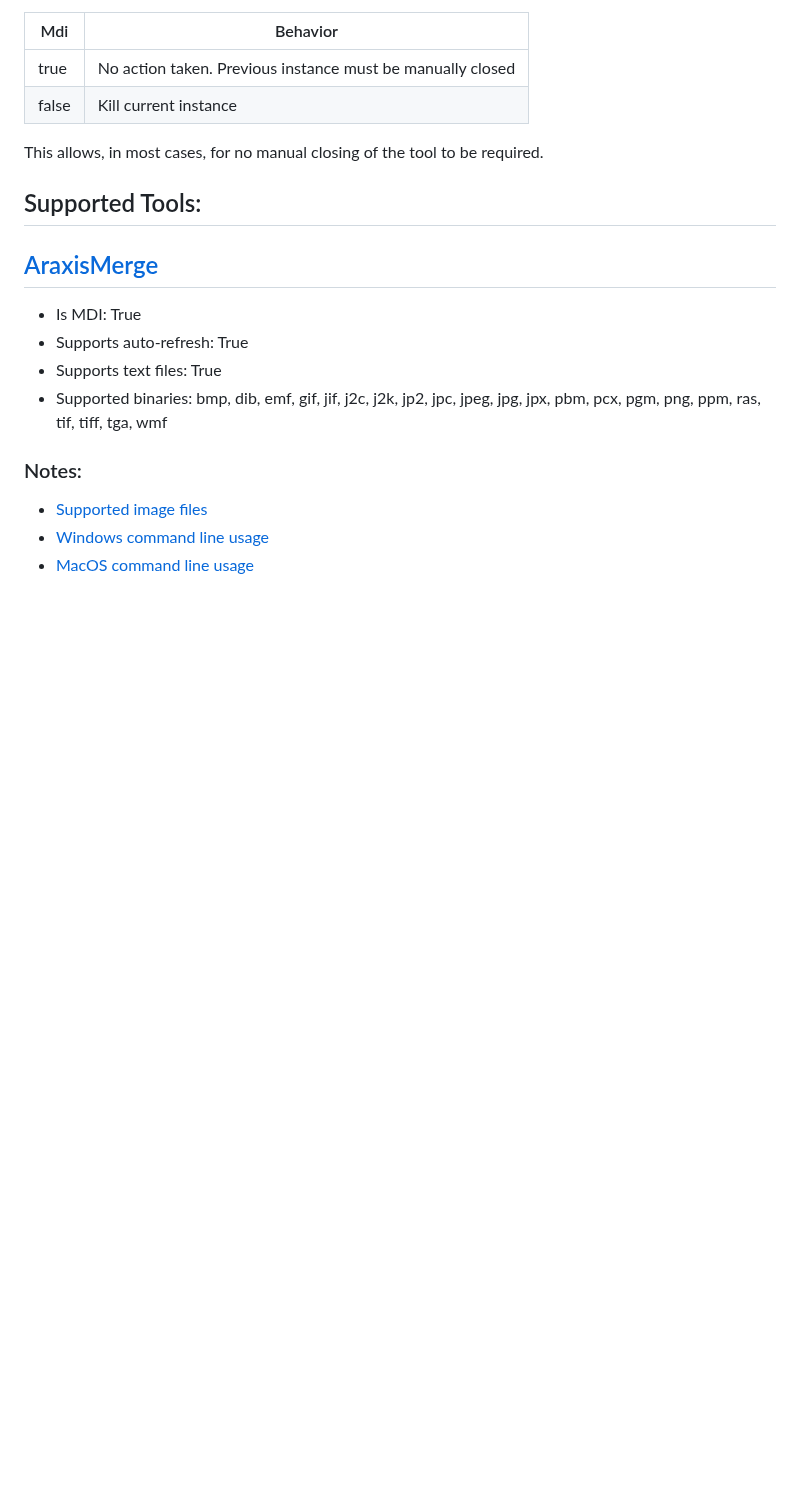
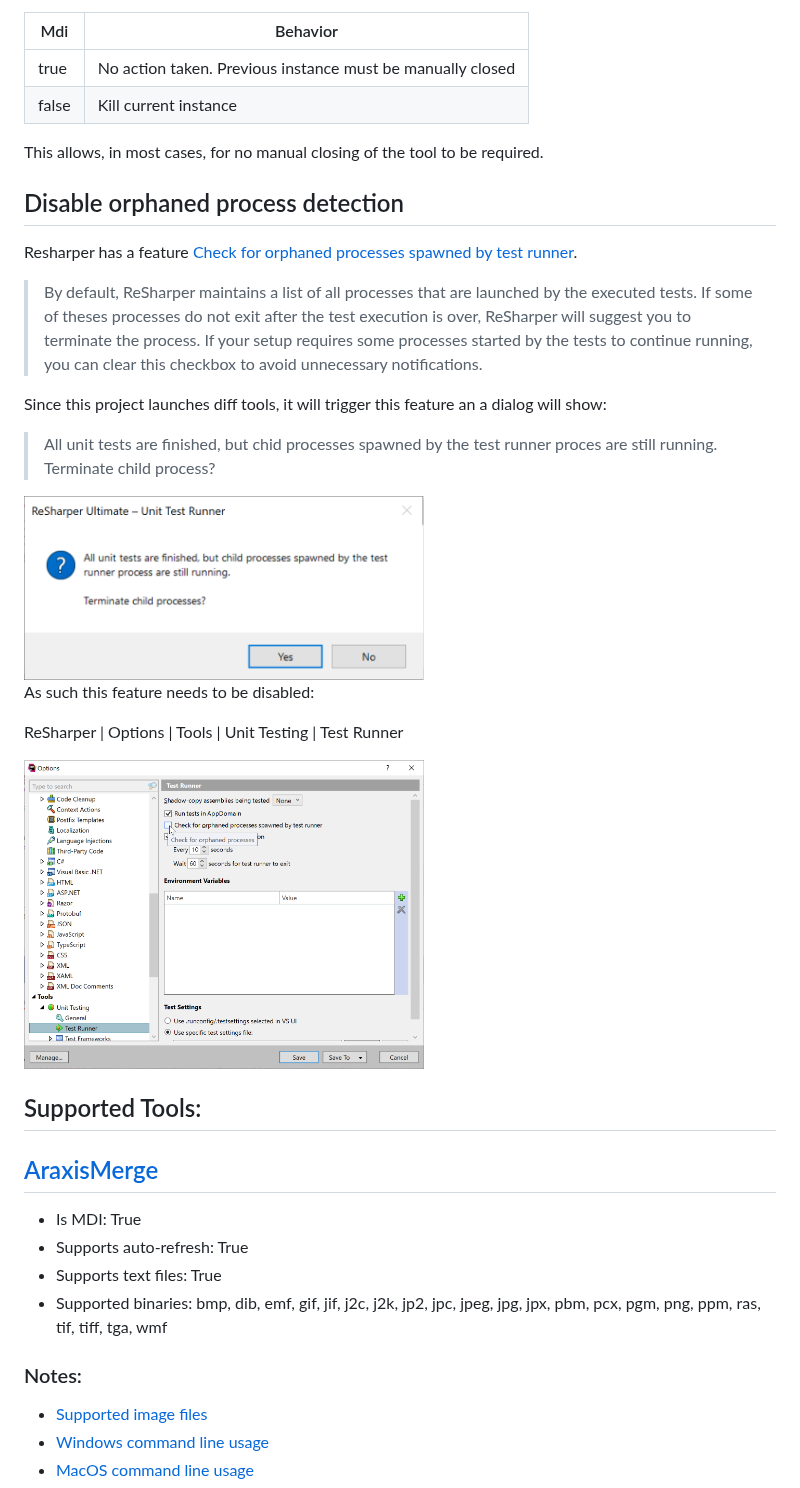
Before and after one commit to VerifyTests/DiffEngine, a Markdown page: docs/diff-tool.md, the part around the change. Rendered like a GitHub page; pictures changed too: docs/DisableProcessDetection.png (added), docs/TerminateProcess.png (added); blank space fills up the shorter version.

Commit message:
Disable orphaned process detection

```diff
--- a/docs/diff-tool.md
+++ b/docs/diff-tool.md
@@ -67,6 +67,25 @@ If a tool is running for the comparison of the current verification (per test),
 | false | Kill current instance |
 
 This allows, in most cases, for no manual closing of the tool to be required. <!-- include: diffToolCleanup. path: /docs/mdsource/diffToolCleanup.include.md -->
+
+
+## Disable orphaned process detection
+
+Resharper has a feature [Check for orphaned processes spawned by test runner](https://www.jetbrains.com/help/resharper/Reference__Options__Tools__Unit_Testing__Test_Runner.html).
+
+> By default, ReSharper maintains a list of all processes that are launched by the executed tests. If some of theses processes do not exit after the test execution is over, ReSharper will suggest you to terminate the process. If your setup requires some processes started by the tests to continue running, you can clear this checkbox to avoid unnecessary notifications.
+
+Since this project launches diff tools, it will trigger this feature an a dialog will show:
+
+> All unit tests are finished, but chid processes spawned by the test runner proces are still running. Terminate child process?
+
+<img src="TerminateProcess.png" alt="R# terminate process dialog" width="400">
+
+As such this feature needs to be disabled:
+
+ReSharper | Options | Tools | Unit Testing | Test Runner
+
+<img src="DisableProcessDetection.png" alt="Disable R# orphaned processes detection" width="400">
 
 
 ## Supported Tools:
```
Also changed, not shown: docs/mdsource/diff-tool.source.md (+19 -0 lines).
